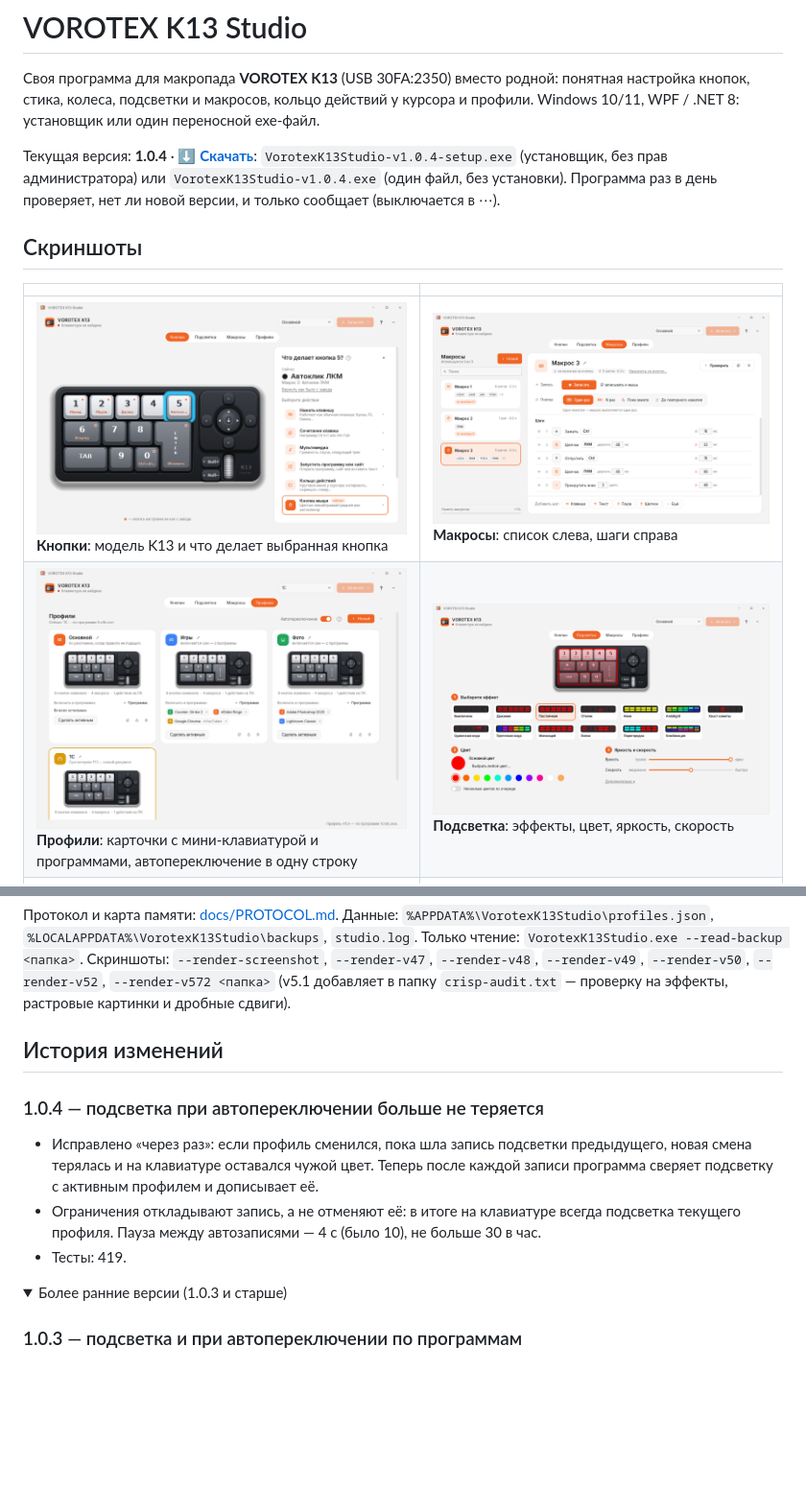
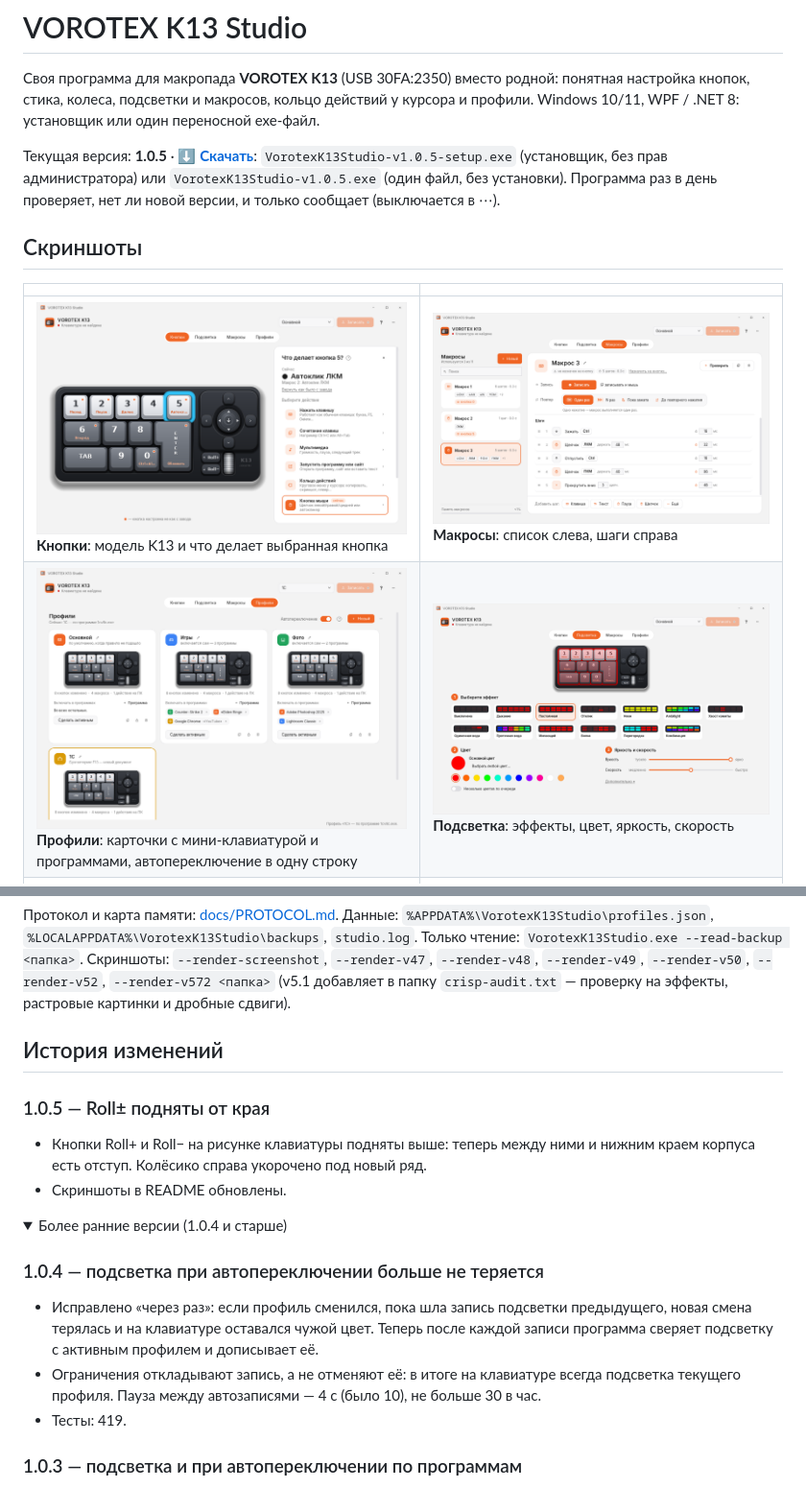
Before and after one commit to lle1ya/vorotex-k13-studio, a Markdown page: README.md, 2 parts joined by grey strips. Shown at 96% size. Drawn GitHub-style; pictures changed too: docs/screenshots/01-knopki.png, docs/screenshots/04-podsvetka.png; folded sections open; blank space fills up the shorter version.

Commit message:
v1.0.5: Roll± raised from the keypad body edge; README screenshots refreshed

```diff
--- a/README.md
+++ b/README.md
@@ -2,7 +2,7 @@
 
 Своя программа для макропада **VOROTEX K13** (USB 30FA:2350) вместо родной: понятная настройка кнопок, стика, колеса, подсветки и макросов, кольцо действий у курсора и профили. Windows 10/11, WPF / .NET 8: установщик или один переносной exe-файл.
 
-Текущая версия: **1.0.4** · **[⬇ Скачать](https://github.com/lle1ya/vorotex-k13-studio/releases/latest)**: `VorotexK13Studio-v1.0.4-setup.exe` (установщик, без прав администратора) или `VorotexK13Studio-v1.0.4.exe` (один файл, без установки). Программа раз в день проверяет, нет ли новой версии, и только сообщает (выключается в ⋯).
+Текущая версия: **1.0.5** · **[⬇ Скачать](https://github.com/lle1ya/vorotex-k13-studio/releases/latest)**: `VorotexK13Studio-v1.0.5-setup.exe` (установщик, без прав администратора) или `VorotexK13Studio-v1.0.5.exe` (один файл, без установки). Программа раз в день проверяет, нет ли новой версии, и только сообщает (выключается в ⋯).
 
 ## Скриншоты
 
@@ -47,13 +47,17 @@ dotnet publish src/K13.Studio -c Release -o out/publish   # single-file, self-co
 
 ## История изменений
 
+### 1.0.5 — Roll± подняты от края
+- Кнопки Roll+ и Roll− на рисунке клавиатуры подняты выше: теперь между ними и нижним краем корпуса есть отступ. Колёсико справа укорочено под новый ряд.
+- Скриншоты в README обновлены.
+
+<details>
+<summary>Более ранние версии (1.0.4 и старше)</summary>
+
 ### 1.0.4 — подсветка при автопереключении больше не теряется
 - Исправлено «через раз»: если профиль сменился, пока шла запись подсветки предыдущего, новая смена терялась и на клавиатуре оставался чужой цвет. Теперь после каждой записи программа сверяет подсветку с активным профилем и дописывает её.
 - Ограничения откладывают запись, а не отменяют её: в итоге на клавиатуре всегда подсветка текущего профиля. Пауза между автозаписями — 4 с (было 10), не больше 30 в час.
 - Тесты: 419.
-
-<details>
-<summary>Более ранние версии (1.0.3 и старше)</summary>
 
 ### 1.0.3 — подсветка и при автопереключении по программам
 - При автопереключении профиля по активной программе подсветка тоже меняется на клавиатуре — тем же способом (только блок подсветки, резервная копия, проверка; после первого «Записать»).
```
Also changed, not shown: 3 other files.
